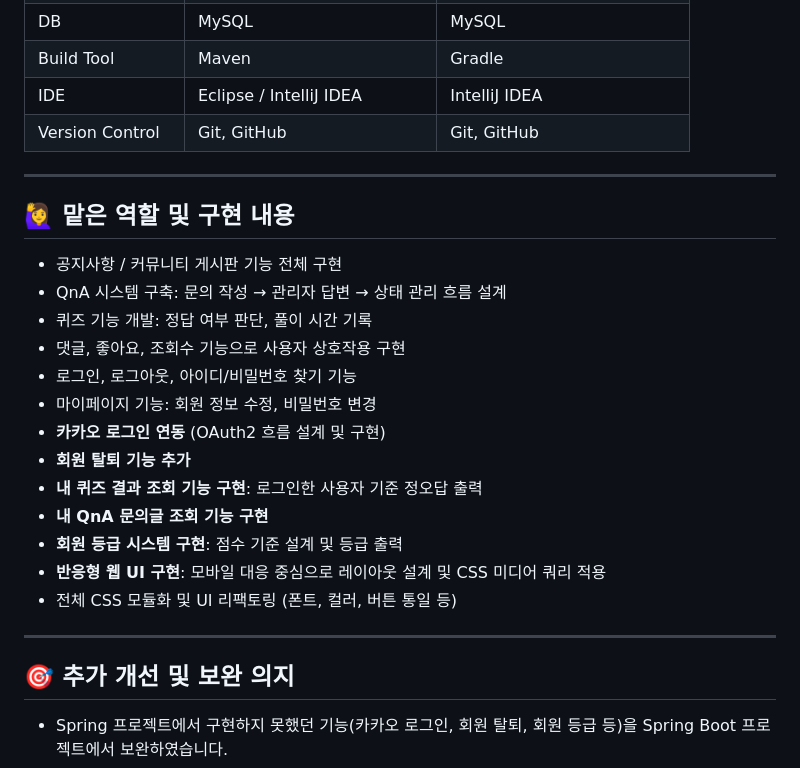
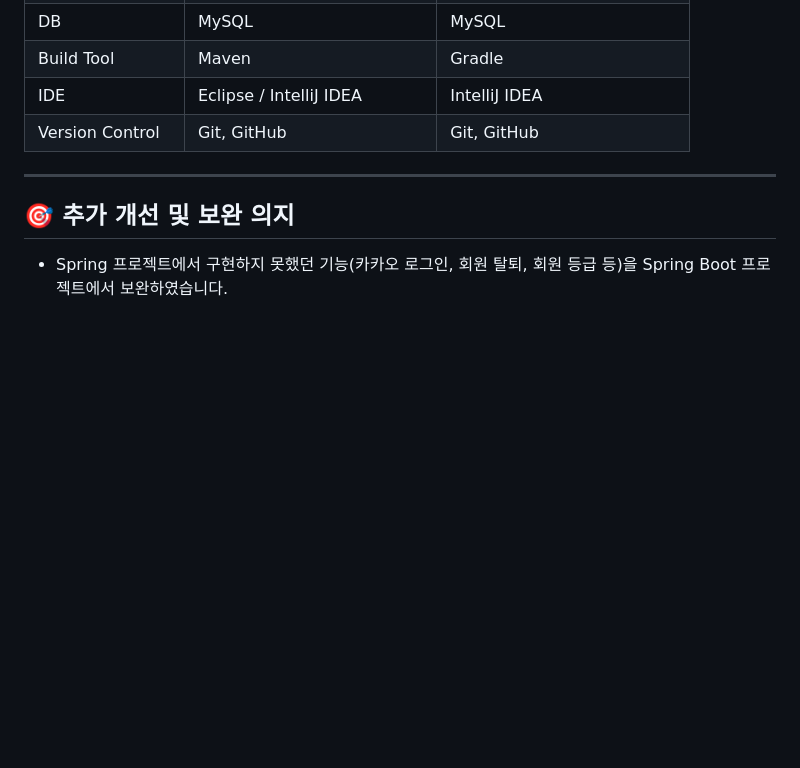
Before and after one commit to jisu-chang/spring-project, a Markdown page: README.md, the part around the change printed below. Drawn GitHub-style; blank space fills up the shorter version.

```diff
--- a/README.md
+++ b/README.md
@@ -74,26 +104,6 @@ PC 화면
 | Build Tool        | Maven                              | Gradle                           |
 | IDE               | Eclipse / IntelliJ IDEA            | IntelliJ IDEA                    |
 | Version Control   | Git, GitHub                        | Git, GitHub                      |
-
-
----
-
-
-## 🙋‍♀️ 맡은 역할 및 구현 내용
-
-- 공지사항 / 커뮤니티 게시판 기능 전체 구현
-- QnA 시스템 구축: 문의 작성 → 관리자 답변 → 상태 관리 흐름 설계
-- 퀴즈 기능 개발: 정답 여부 판단, 풀이 시간 기록
-- 댓글, 좋아요, 조회수 기능으로 사용자 상호작용 구현
-- 로그인, 로그아웃, 아이디/비밀번호 찾기 기능
-- 마이페이지 기능: 회원 정보 수정, 비밀번호 변경
-- **카카오 로그인 연동** (OAuth2 흐름 설계 및 구현)
-- **회원 탈퇴 기능 추가**
-- **내 퀴즈 결과 조회 기능 구현**: 로그인한 사용자 기준 정오답 출력
-- **내 QnA 문의글 조회 기능 구현**
-- **회원 등급 시스템 구현**: 점수 기준 설계 및 등급 출력
-- **반응형 웹 UI 구현**: 모바일 대응 중심으로 레이아웃 설계 및 CSS 미디어 쿼리 적용
-- 전체 CSS 모듈화 및 UI 리팩토링 (폰트, 컬러, 버튼 통일 등)
 
 
 ---
```
Also changed, not shown: other parts of README.md (+41 -11 lines).
